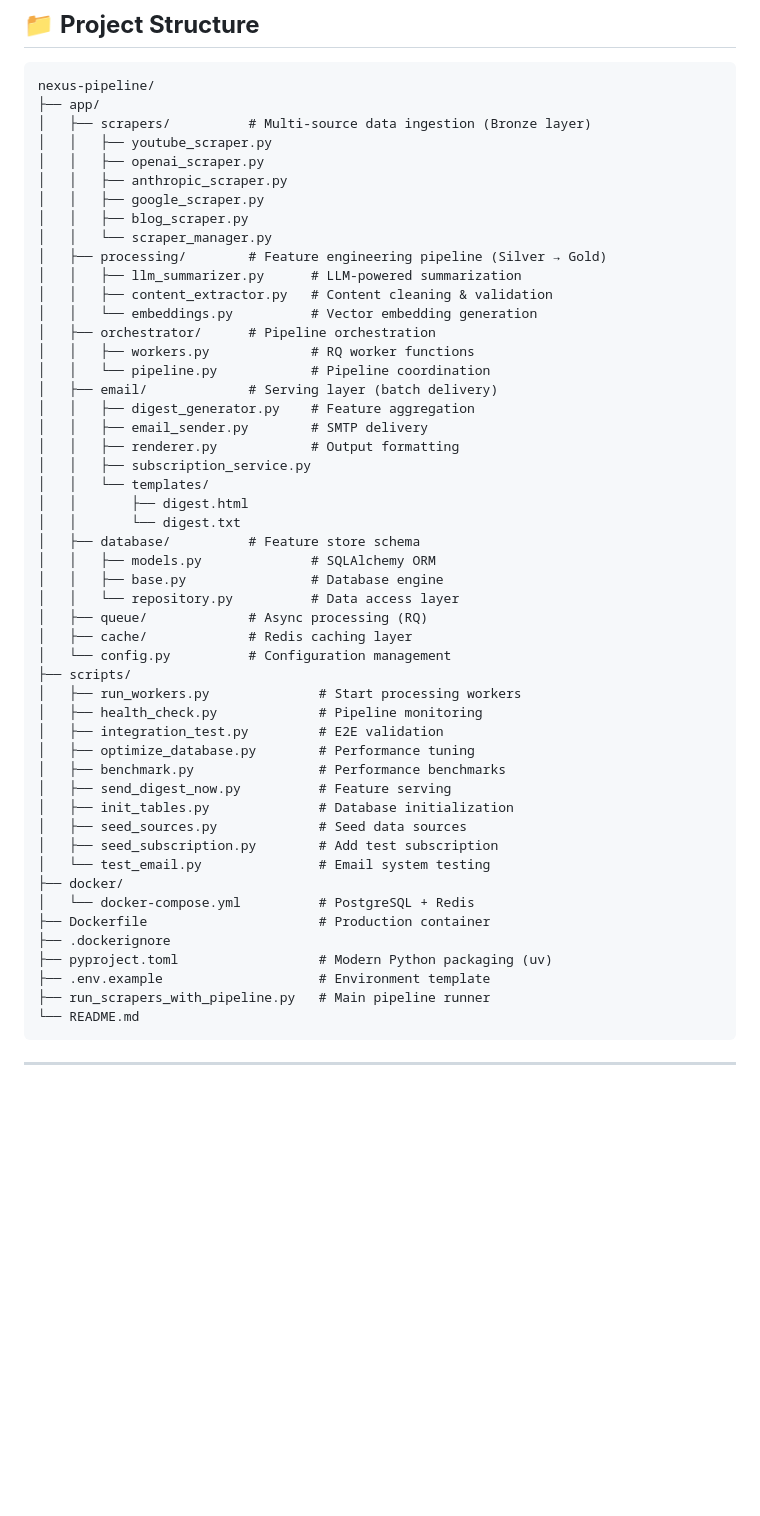
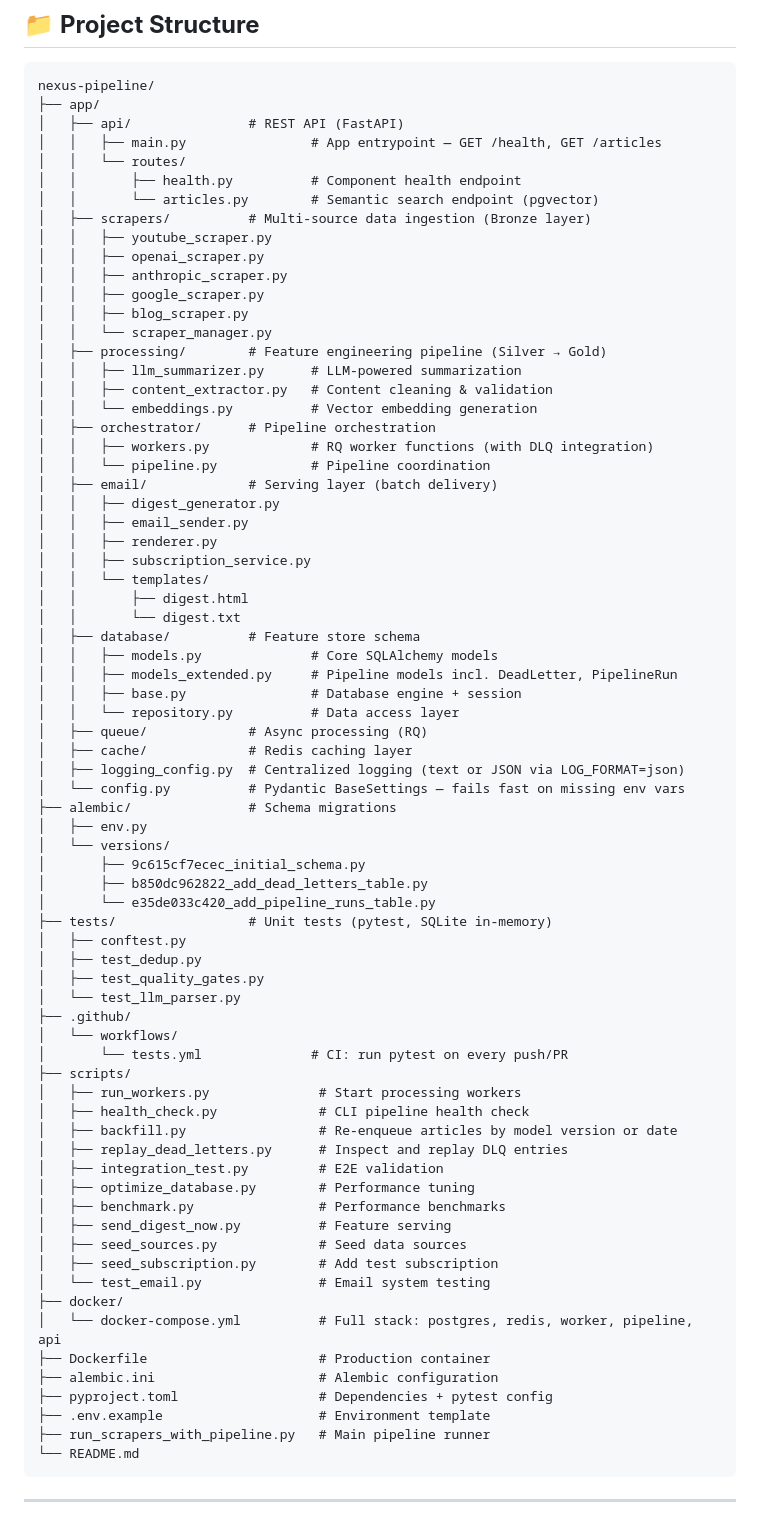
Before and after one commit to JoelJohnsonThomas/nexus-pipeline, a Markdown page: README.md, the part around one of its changes. GitHub-like rendering; blank space fills up the shorter version.

````diff
--- a/README.md
+++ b/README.md
@@ -477,6 +537,11 @@ python scripts/benchmark.py
 ```
 nexus-pipeline/
 ├── app/
+│   ├── api/               # REST API (FastAPI)
+│   │   ├── main.py                # App entrypoint — GET /health, GET /articles
+│   │   └── routes/
+│   │       ├── health.py          # Component health endpoint
+│   │       └── articles.py        # Semantic search endpoint (pgvector)
 │   ├── scrapers/          # Multi-source data ingestion (Bronze layer)
 │   │   ├── youtube_scraper.py
 │   │   ├── openai_scraper.py
@@ -489,39 +554,56 @@ nexus-pipeline/
 │   │   ├── content_extractor.py   # Content cleaning & validation
 │   │   └── embeddings.py          # Vector embedding generation
 │   ├── orchestrator/      # Pipeline orchestration
-│   │   ├── workers.py             # RQ worker functions
+│   │   ├── workers.py             # RQ worker functions (with DLQ integration)
 │   │   └── pipeline.py            # Pipeline coordination
 │   ├── email/             # Serving layer (batch delivery)
-│   │   ├── digest_generator.py    # Feature aggregation
-│   │   ├── email_sender.py        # SMTP delivery
-│   │   ├── renderer.py            # Output formatting
+│   │   ├── digest_generator.py
+│   │   ├── email_sender.py
+│   │   ├── renderer.py
 │   │   ├── subscription_service.py
 │   │   └── templates/
 │   │       ├── digest.html
 │   │       └── digest.txt
 │   ├── database/          # Feature store schema
-│   │   ├── models.py              # SQLAlchemy ORM
-│   │   ├── base.py                # Database engine
+│   │   ├── models.py              # Core SQLAlchemy models
+│   │   ├── models_extended.py     # Pipeline models incl. DeadLetter, PipelineRun
+│   │   ├── base.py                # Database engine + session
 │   │   └── repository.py          # Data access layer
 │   ├── queue/             # Async processing (RQ)
 │   ├── cache/             # Redis caching layer
-│   └── config.py          # Configuration management
+│   ├── logging_config.py  # Centralized logging (text or JSON via LOG_FORMAT=json)
+│   └── config.py          # Pydantic BaseSettings — fails fast on missing env vars
+├── alembic/               # Schema migrations
+│   ├── env.py
+│   └── versions/
+│       ├── 9c615cf7ecec_initial_schema.py
+│       ├── b850dc962822_add_dead_letters_table.py
+│       └── e35de033c420_add_pipeline_runs_table.py
+├── tests/                 # Unit tests (pytest, SQLite in-memory)
+│   ├── conftest.py
+│   ├── test_dedup.py
+│   ├── test_quality_gates.py
+│   └── test_llm_parser.py
+├── .github/
+│   └── workflows/
+│       └── tests.yml              # CI: run pytest on every push/PR
 ├── scripts/
 │   ├── run_workers.py              # Start processing workers
-│   ├── health_check.py             # Pipeline monitoring
+│   ├── health_check.py             # CLI pipeline health check
+│   ├── backfill.py                 # Re-enqueue articles by model version or date
+│   ├── replay_dead_letters.py      # Inspect and replay DLQ entries
 │   ├── integration_test.py         # E2E validation
 │   ├── optimize_database.py        # Performance tuning
 │   ├── benchmark.py                # Performance benchmarks
 │   ├── send_digest_now.py          # Feature serving
-│   ├── init_tables.py              # Database initialization
 │   ├── seed_sources.py             # Seed data sources
 │   ├── seed_subscription.py        # Add test subscription
 │   └── test_email.py               # Email system testing
 ├── docker/
-│   └── docker-compose.yml          # PostgreSQL + Redis
+│   └── docker-compose.yml          # Full stack: postgres, redis, worker, pipeline, api
 ├── Dockerfile                      # Production container
-├── .dockerignore
-├── pyproject.toml                  # Modern Python packaging (uv)
+├── alembic.ini                     # Alembic configuration
+├── pyproject.toml                  # Dependencies + pytest config
 ├── .env.example                    # Environment template
 ├── run_scrapers_with_pipeline.py   # Main pipeline runner
 └── README.md
````
Also changed, not shown: other parts of README.md (+137 -50 lines).
